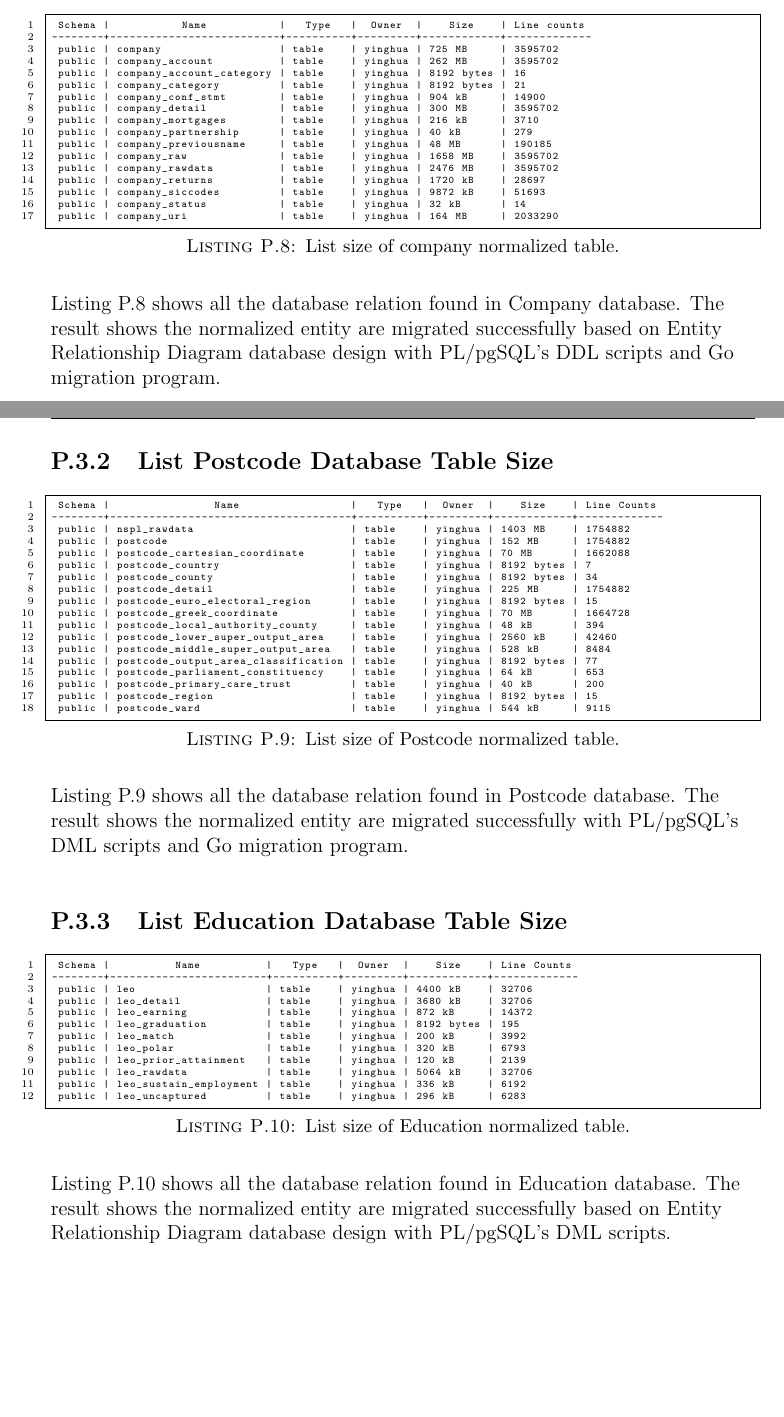
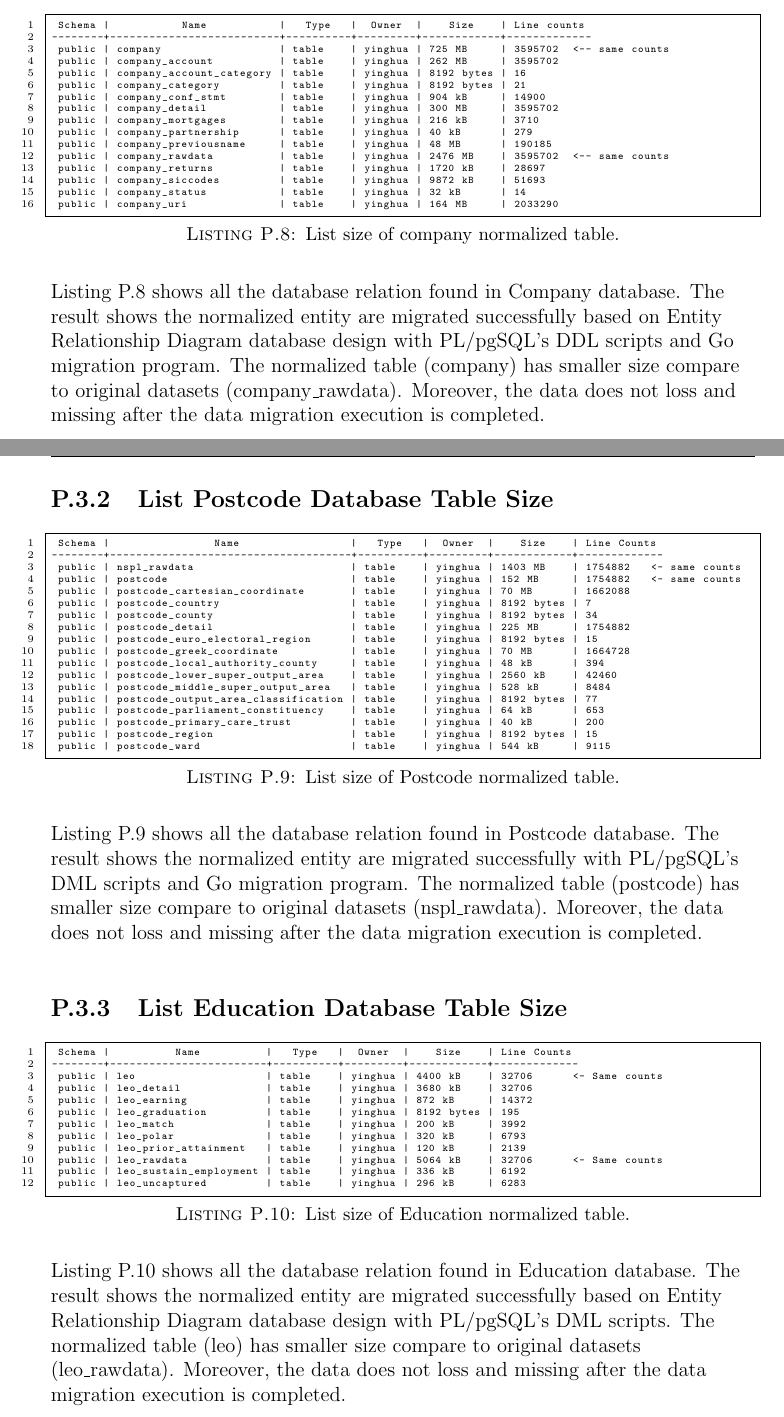
Before and after one commit to CodesAreHonest/final-year-project, a LaTeX thesis (FYP-Documentation-1141328508/main.tex, which reads FYP-Documentation-1141328508/Appendices/AppendixP.tex, FYP-Documentation-1141328508/Chapters/Chapter6.tex): two parts of pages 257 and 258 of 267 before the commit and two parts of pages 256 and 257 of 266 after it, joined at a grey line, cut so that both start at the same text, the shorter picture padded with empty space. The pictures show the PDF file FYP-Documentation-1141328508/main.pdf that the author committed with the source.

Commit message:
modify document

```diff
--- a/FYP-Documentation-1141328508/Appendices/AppendixP.tex
+++ b/FYP-Documentation-1141328508/Appendices/AppendixP.tex
@@ -1059,7 +1059,7 @@ The result obtained will be tabulated, compared and discussed.
 \begin{lstlisting}[breaklines, frame=single, numbers=left, caption={List size of company normalized table.}, label=commandline-02]
  Schema |           Name           |   Type   |  Owner  |    Size    | Line counts
 --------+--------------------------+----------+---------+------------+-------------
- public | company                  | table    | yinghua | 725 MB     | 3595702
+ public | company                  | table    | yinghua | 725 MB     | 3595702  <-- same counts
  public | company_account          | table    | yinghua | 262 MB     | 3595702
  public | company_account_category | table    | yinghua | 8192 bytes | 16
  public | company_category         | table    | yinghua | 8192 bytes | 21
@@ -1068,8 +1068,7 @@ The result obtained will be tabulated, compared and discussed.
  public | company_mortgages        | table    | yinghua | 216 kB     | 3710
  public | company_partnership      | table    | yinghua | 40 kB      | 279
  public | company_previousname     | table    | yinghua | 48 MB      | 190185
- public | company_raw              | table    | yinghua | 1658 MB    | 3595702
- public | company_rawdata          | table    | yinghua | 2476 MB    | 3595702
+ public | company_rawdata          | table    | yinghua | 2476 MB    | 3595702  <-- same counts
  public | company_returns          | table    | yinghua | 1720 kB    | 28697
  public | company_siccodes         | table    | yinghua | 9872 kB    | 51693
  public | company_status           | table    | yinghua | 32 kB      | 14
@@ -1077,7 +1076,7 @@ The result obtained will be tabulated, compared and discussed.
 
 \end{lstlisting}
 
-Listing P.8 shows all the database relation found in Company database. The result shows the normalized entity are migrated successfully based on Entity Relationship Diagram database design with PL/pgSQL's DDL scripts and Go migration program.
+Listing P.8 shows all the database relation found in Company database. The result shows the normalized entity are migrated successfully based on Entity Relationship Diagram database design with PL/pgSQL's DDL scripts and Go migration program. The normalized table (company) has smaller size compare to original datasets (company\_rawdata). Moreover, the data does not loss and missing after the data migration execution is completed.
 
 \newpage
 
@@ -1086,8 +1085,8 @@ Listing P.8 shows all the database relation found in Company database. The resul
 \begin{lstlisting}[breaklines, frame=single, numbers=left, caption={List size of Postcode normalized table.}, label=commandline-02]
  Schema |                Name                 |   Type   |  Owner  |    Size    | Line Counts
 --------+-------------------------------------+----------+---------+------------+-------------
- public | nspl_rawdata                        | table    | yinghua | 1403 MB    | 1754882
- public | postcode                            | table    | yinghua | 152 MB     | 1754882
+ public | nspl_rawdata                        | table    | yinghua | 1403 MB    | 1754882   <- same counts
+ public | postcode                            | table    | yinghua | 152 MB     | 1754882   <- same counts
  public | postcode_cartesian_coordinate       | table    | yinghua | 70 MB      | 1662088
  public | postcode_country                    | table    | yinghua | 8192 bytes | 7
  public | postcode_county                     | table    | yinghua | 8192 bytes | 34
@@ -1106,27 +1105,28 @@ Listing P.8 shows all the database relation found in Company database. The resul
 
 \end{lstlisting}
 
-Listing P.9 shows all the database relation found in Postcode database. The result shows the normalized entity are migrated successfully with PL/pgSQL's DML scripts and Go migration program.
+Listing P.9 shows all the database relation found in Postcode database. The result shows the normalized entity are migrated successfully with PL/pgSQL's DML scripts and Go migration program. The normalized table (postcode) has smaller size compare to original datasets (nspl\_rawdata). Moreover, the data does not loss and missing after the data migration execution is completed.
+
 
 \subsection{List Education Database Table Size}
 \lstset{basicstyle=\ttfamily\tiny}
 \begin{lstlisting}[breaklines, frame=single, numbers=left, caption={List size of Education normalized table.}, label=commandline-02]
  Schema |          Name          |   Type   |  Owner  |    Size    | Line Counts
 --------+------------------------+----------+---------+------------+-------------
- public | leo                    | table    | yinghua | 4400 kB    | 32706
+ public | leo                    | table    | yinghua | 4400 kB    | 32706	<- Same counts
  public | leo_detail             | table    | yinghua | 3680 kB    | 32706
  public | leo_earning            | table    | yinghua | 872 kB     | 14372
  public | leo_graduation         | table    | yinghua | 8192 bytes | 195
  public | leo_match              | table    | yinghua | 200 kB     | 3992
  public | leo_polar              | table    | yinghua | 320 kB     | 6793
  public | leo_prior_attainment   | table    | yinghua | 120 kB     | 2139
- public | leo_rawdata            | table    | yinghua | 5064 kB    | 32706
+ public | leo_rawdata            | table    | yinghua | 5064 kB    | 32706	<- Same counts
  public | leo_sustain_employment | table    | yinghua | 336 kB     | 6192
  public | leo_uncaptured         | table    | yinghua | 296 kB     | 6283
 
 \end{lstlisting}
 
-Listing P.10 shows all the database relation found in Education database. The result shows the normalized entity are migrated successfully based on Entity Relationship Diagram database design with PL/pgSQL's DML scripts.
+Listing P.10 shows all the database relation found in Education database. The result shows the normalized entity are migrated successfully based on Entity Relationship Diagram database design with PL/pgSQL's DML scripts. The normalized table (leo) has smaller size compare to original datasets (leo\_rawdata). Moreover, the data does not loss and missing after the data migration execution is completed.
 
 \newpage
 
--- a/FYP-Documentation-1141328508/Chapters/Chapter6.tex
+++ b/FYP-Documentation-1141328508/Chapters/Chapter6.tex
@@ -51,6 +51,6 @@
 
 	\item \textbf{Database Tuning.} This activity has been successfully achieved. The number of database maximum connections, amount of shared buffer utilized and maximum of shared memory segments are configured to increase performance and transaction efficiency of concurrent program. Result and detailed information is provided in Appendix O.
 
-	\item \textbf{Development of PL/pgSQL's DML scripts and Go concurrent program for database migration.} This activity has been successfully achieved. The PL/pgSQL's DML, DCL scripts is capable to retrieve unique data from legacy storage and insert into normalize table. In addition, the scripts and Go program are capable to migrate more than 4 millions row of data into normalized table without causing missing of records. Result and detailed information is provided in Appendix P.3 and P.4.
+	\item \textbf{Development of PL/pgSQL's DML scripts and Go concurrent program for database migration.} This activity has been successfully achieved. The PL/pgSQL's DML, DCL scripts is capable to retrieve unique data from legacy storage and insert into normalize table. In addition, the scripts and Go program are capable to migrate more than 4 millions row of data into normalized table without causing missing of records. Other than that, the size of database is reduced and all records are correct after the migration. Result and detailed information is provided in Appendix P.3 and P.4.
 
 \end{enumerate}
```
Also changed, not shown: FYP-Documentation-1141328508/Chapters/Chapter2.tex (+2 -0 lines), FYP-Documentation-1141328508/Chapters/Chapter5.tex (+1 -2 lines), FYP-Documentation-1141328508/Chapters/Chapter8.tex (+4 -1 lines), FYP-Documentation-1141328508/main.pdf, 7 other files.
